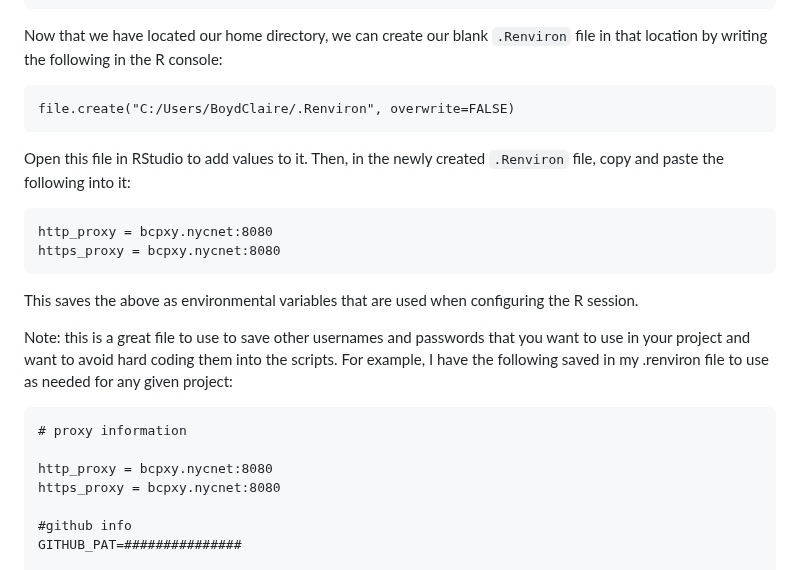
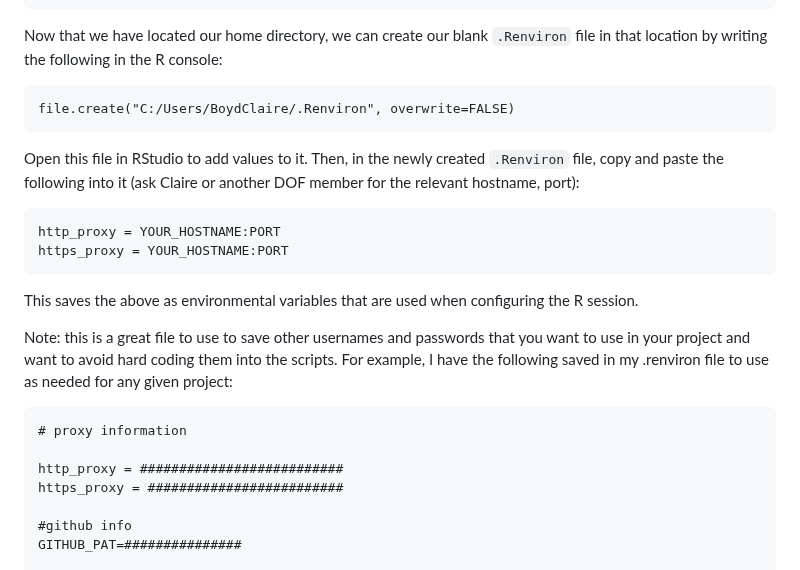
Before and after one commit to nycdepartmentoffinance/onboarding, a Markdown page: proxy_R.md, the part around the change. GitHub-like rendering.

````diff
--- a/proxy_R.md
+++ b/proxy_R.md
@@ -18,10 +18,10 @@ Now that we have located our home directory, we can create our blank `.Renviron`
 file.create("C:/Users/BoydClaire/.Renviron", overwrite=FALSE)
 ```
 
-Open this file in RStudio to add values to it. Then, in the newly created `.Renviron` file, copy and paste the following into it:
+Open this file in RStudio to add values to it. Then, in the newly created `.Renviron` file, copy and paste the following into it (ask Claire or another DOF member for the relevant hostname, port):
 ```
-http_proxy = bcpxy.nycnet:8080
-https_proxy = bcpxy.nycnet:8080
+http_proxy = YOUR_HOSTNAME:PORT
+https_proxy = YOUR_HOSTNAME:PORT
 ```
 
 This saves the above as environmental variables that are used when configuring the R session.
@@ -31,8 +31,8 @@ to use as needed for any given project:
 ```
 # proxy information
 
-http_proxy = bcpxy.nycnet:8080
-https_proxy = bcpxy.nycnet:8080
+http_proxy = ##########################
+https_proxy = #########################
 
 #github info
 GITHUB_PAT=###############
````
